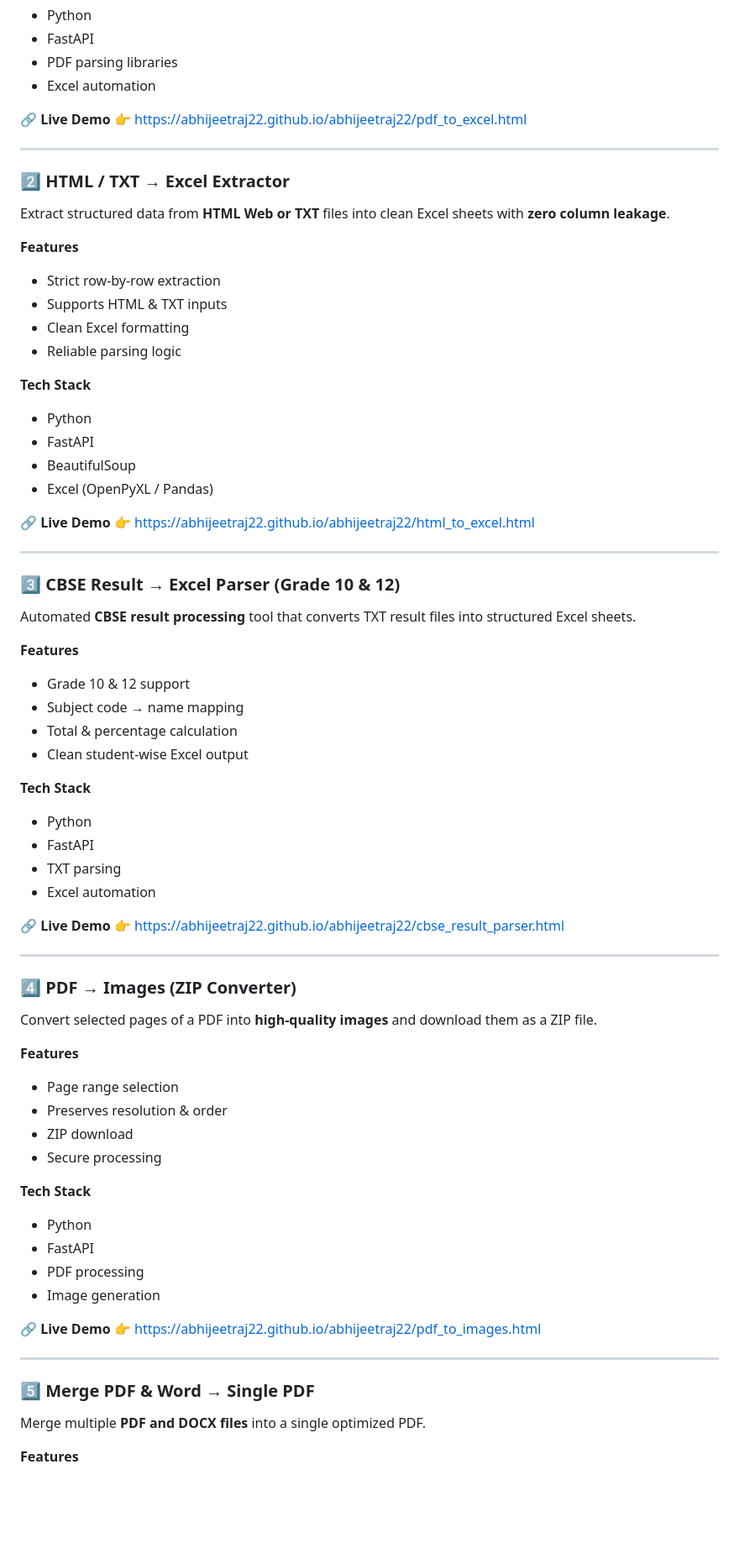
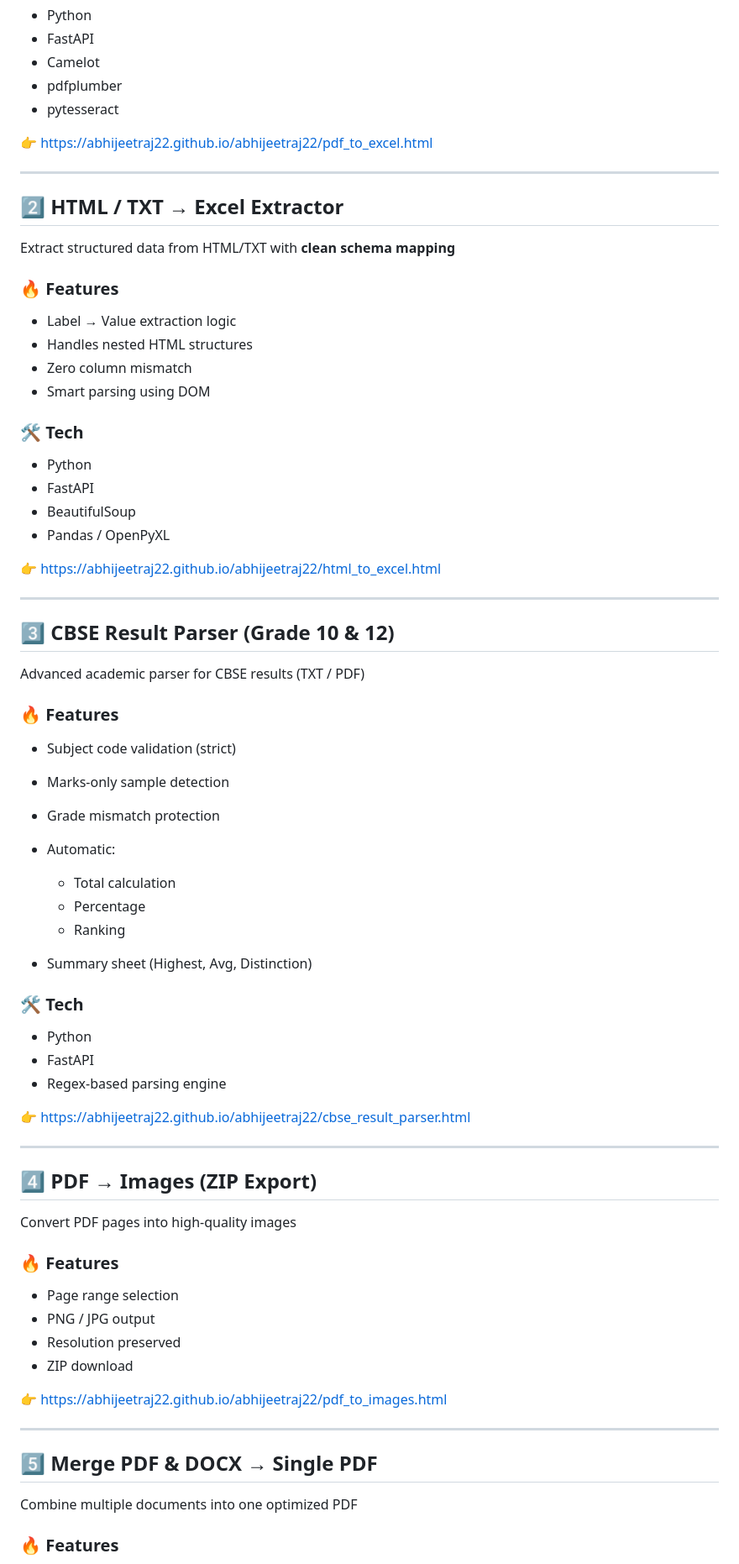
Before and after one commit to abhijeetraj22/live_projects, a Markdown page: README.md, the part around one of its changes. Shown at 84% size. GitHub-like rendering; blank space fills up the shorter version.

```diff
--- a/README.md
+++ b/README.md
@@ -25,86 +71,80 @@ Convert **text-based PDFs** into clean **Excel** files with strict structure pre
 
 * Python
 * FastAPI
-* PDF parsing libraries
-* Excel automation
+* Camelot
+* pdfplumber
+* pytesseract
 
-🔗 **Live Demo**
 👉 [https://abhijeetraj22.github.io/abhijeetraj22/pdf_to_excel.html](https://abhijeetraj22.github.io/abhijeetraj22/pdf_to_excel.html)
 
 ---
 
-### 2️⃣ HTML / TXT → Excel Extractor
+## 2️⃣ HTML / TXT → Excel Extractor
 
-Extract structured data from **HTML Web or TXT** files into clean Excel sheets with **zero column leakage**.
+Extract structured data from HTML/TXT with **clean schema mapping**
 
-**Features**
+### 🔥 Features
 
-* Strict row-by-row extraction
-* Supports HTML & TXT inputs
-* Clean Excel formatting
-* Reliable parsing logic
+* Label → Value extraction logic
+* Handles nested HTML structures
+* Zero column mismatch
+* Smart parsing using DOM
 
-**Tech Stack**
+### 🛠 Tech
 
 * Python
 * FastAPI
 * BeautifulSoup
-* Excel (OpenPyXL / Pandas)
+* Pandas / OpenPyXL
 
-🔗 **Live Demo**
 👉 [https://abhijeetraj22.github.io/abhijeetraj22/html_to_excel.html](https://abhijeetraj22.github.io/abhijeetraj22/html_to_excel.html)
 
 ---
 
-### 3️⃣ CBSE Result → Excel Parser (Grade 10 & 12)
+## 3️⃣ CBSE Result Parser (Grade 10 & 12)
 
-Automated **CBSE result processing** tool that converts TXT result files into structured Excel sheets.
+Advanced academic parser for CBSE results (TXT / PDF)
 
-**Features**
+### 🔥 Features
 
-* Grade 10 & 12 support
-* Subject code → name mapping
-* Total & percentage calculation
-* Clean student-wise Excel output
+* Subject code validation (strict)
+* Marks-only sample detection
+* Grade mismatch protection
+* Automatic:
 
-**Tech Stack**
+  * Total calculation
+  * Percentage
+  * Ranking
+* Summary sheet (Highest, Avg, Distinction)
+
+### 🛠 Tech
 
 * Python
 * FastAPI
-* TXT parsing
-* Excel automation
+* Regex-based parsing engine
 
-🔗 **Live Demo**
 👉 [https://abhijeetraj22.github.io/abhijeetraj22/cbse_result_parser.html](https://abhijeetraj22.github.io/abhijeetraj22/cbse_result_parser.html)
 
 ---
 
-### 4️⃣ PDF → Images (ZIP Converter)
+## 4️⃣ PDF → Images (ZIP Export)
 
-Convert selected pages of a PDF into **high-quality images** and download them as a ZIP file.
+Convert PDF pages into high-quality images
 
-**Features**
+### 🔥 Features
 
 * Page range selection
-* Preserves resolution & order
+* PNG / JPG output
+* Resolution preserved
 * ZIP download
-* Secure processing
 
-**Tech Stack**
-
-* Python
-* FastAPI
-* PDF processing
-* Image generation
-
-🔗 **Live Demo**
 👉 [https://abhijeetraj22.github.io/abhijeetraj22/pdf_to_images.html](https://abhijeetraj22.github.io/abhijeetraj22/pdf_to_images.html)
 
 ---
 
-### 5️⃣ Merge PDF & Word → Single PDF
+## 5️⃣ Merge PDF & DOCX → Single PDF
 
-Merge multiple **PDF and DOCX files** into a single optimized PDF.
+Combine multiple documents into one optimized PDF
 
-**Features**
+### 🔥 Features
 
```
Also changed, not shown: other parts of README.md (+94 -40 lines).
